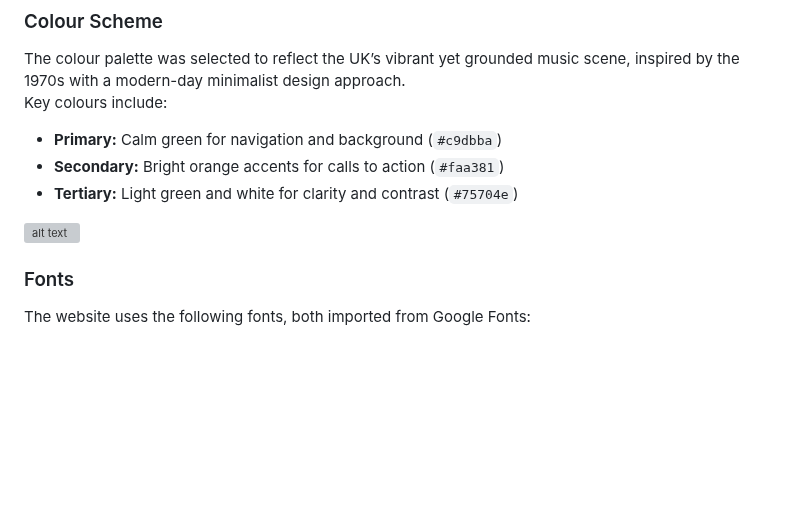
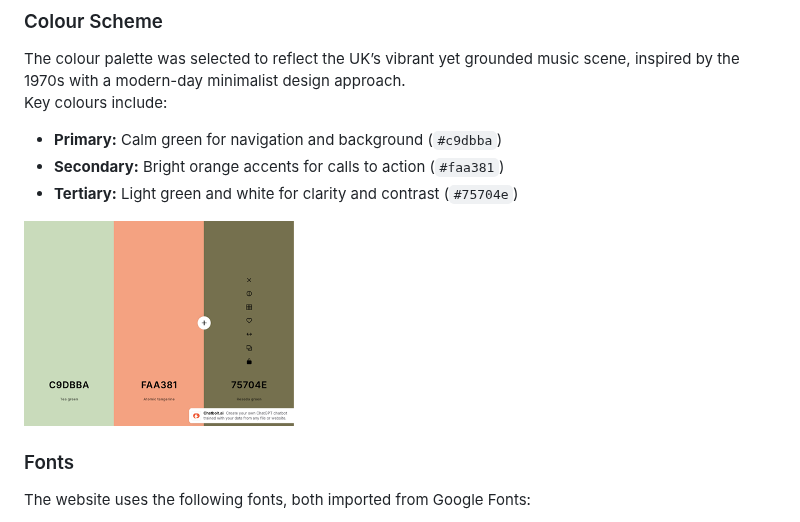
Before and after one commit to mahmudurmahid/individual-full-stack-project, a Markdown page: README.md, the part around the change. Drawn GitHub-style; blank space fills up the shorter version; grey boxes are pictures that could not be loaded.

```diff
--- a/README.md
+++ b/README.md
@@ -116,7 +116,7 @@ Key colours include:
 - **Secondary:** Bright orange accents for calls to action (`#faa381`)
 - **Tertiary:** Light green and white for clarity and contrast (`#75704e`)
 
-![alt text](image.png)
+![alt text](media/image.png)
 
 ### Fonts
 
```
